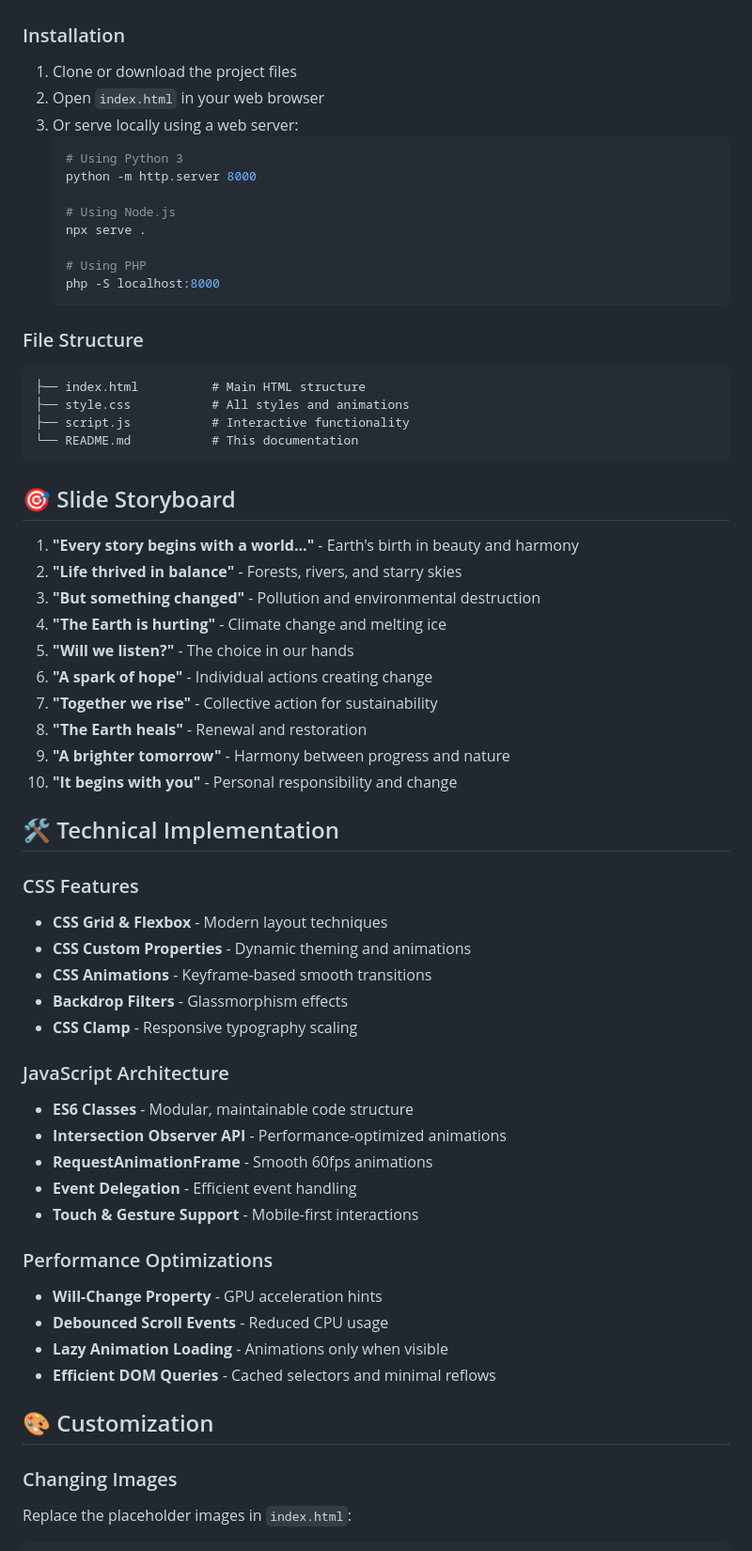
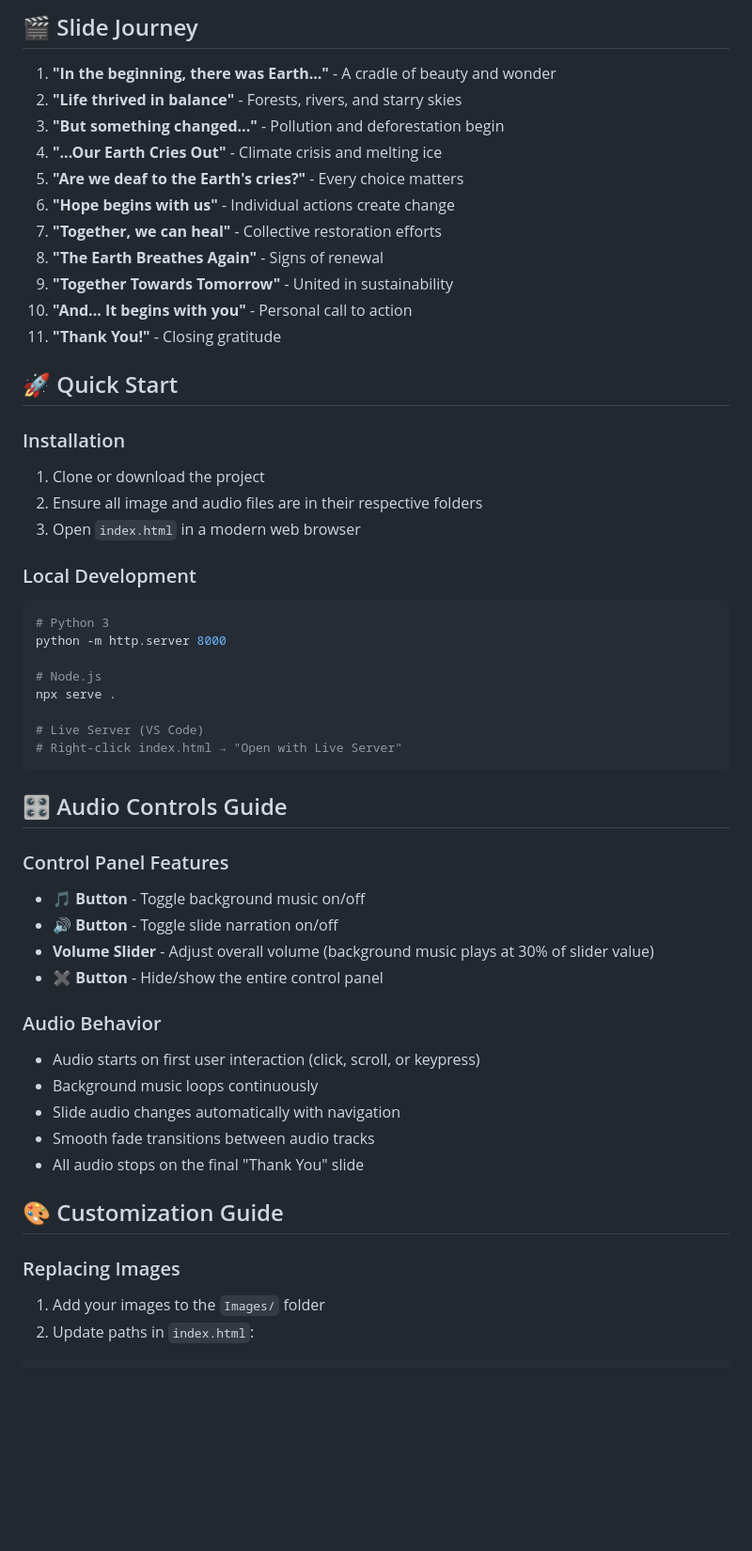
Before and after one commit to CloudNineXx/Earth-s-Story-An-Anime-Sustainability-INSPIRED-Journey-, a Markdown page: README.md, the part around the change printed below. Shown: that part at 94% size. Rendered like a GitHub page; blank space fills up the shorter version.

````diff
--- a/README.md
+++ b/README.md
@@ -36,64 +77,60 @@ A breathtaking, anime-inspired sustainability website that tells the story of ou
+## 🎬 Slide Journey
+
+1. **"In the beginning, there was Earth..."** - A cradle of beauty and wonder
+2. **"Life thrived in balance"** - Forests, rivers, and starry skies
+3. **"But something changed..."** - Pollution and deforestation begin
+4. **"...Our Earth Cries Out"** - Climate crisis and melting ice
+5. **"Are we deaf to the Earth's cries?"** - Every choice matters
+6. **"Hope begins with us"** - Individual actions create change
+7. **"Together, we can heal"** - Collective restoration efforts
+8. **"The Earth Breathes Again"** - Signs of renewal
+9. **"Together Towards Tomorrow"** - United in sustainability
+10. **"And... It begins with you"** - Personal call to action
+11. **"Thank You!"** - Closing gratitude
+
+## 🚀 Quick Start
 
 ### Installation
-1. Clone or download the project files
-2. Open `index.html` in your web browser
-3. Or serve locally using a web server:
-   ```bash
-   # Using Python 3
-   python -m http.server 8000
 
-   # Using Node.js
-   npx serve .
+1. Clone or download the project
+2. Ensure all image and audio files are in their respective folders
+3. Open `index.html` in a modern web browser
 
-   # Using PHP
-   php -S localhost:8000
-   ```
+### Local Development
 
-### File Structure
-```
-├── index.html          # Main HTML structure
-├── style.css           # All styles and animations
-├── script.js           # Interactive functionality
-└── README.md           # This documentation
+```bash
+# Python 3
+python -m http.server 8000
+
+# Node.js
+npx serve .
+
+# Live Server (VS Code)
+# Right-click index.html → "Open with Live Server"
 ```
 
-## 🎯 Slide Storyboard
+## 🎛️ Audio Controls Guide
 
-1. **"Every story begins with a world..."** - Earth's birth in beauty and harmony
-2. **"Life thrived in balance"** - Forests, rivers, and starry skies
-3. **"But something changed"** - Pollution and environmental destruction
-4. **"The Earth is hurting"** - Climate change and melting ice
-5. **"Will we listen?"** - The choice in our hands
-6. **"A spark of hope"** - Individual actions creating change
-7. **"Together we rise"** - Collective action for sustainability
-8. **"The Earth heals"** - Renewal and restoration
-9. **"A brighter tomorrow"** - Harmony between progress and nature
-10. **"It begins with you"** - Personal responsibility and change
+### Control Panel Features
 
-## 🛠️ Technical Implementation
+- **🎵 Button** - Toggle background music on/off
+- **🔊 Button** - Toggle slide narration on/off
+- **Volume Slider** - Adjust overall volume (background music plays at 30% of slider value)
+- **✖ Button** - Hide/show the entire control panel
 
-### CSS Features
-- **CSS Grid & Flexbox** - Modern layout techniques
-- **CSS Custom Properties** - Dynamic theming and animations
-- **CSS Animations** - Keyframe-based smooth transitions
-- **Backdrop Filters** - Glassmorphism effects
-- **CSS Clamp** - Responsive typography scaling
+### Audio Behavior
 
-### JavaScript Architecture
-- **ES6 Classes** - Modular, maintainable code structure
-- **Intersection Observer API** - Performance-optimized animations
-- **RequestAnimationFrame** - Smooth 60fps animations
-- **Event Delegation** - Efficient event handling
-- **Touch & Gesture Support** - Mobile-first interactions
+- Audio starts on first user interaction (click, scroll, or keypress)
+- Background music loops continuously
+- Slide audio changes automatically with navigation
+- Smooth fade transitions between audio tracks
+- All audio stops on the final "Thank You" slide
 
-### Performance Optimizations
-- **Will-Change Property** - GPU acceleration hints
-- **Debounced Scroll Events** - Reduced CPU usage
-- **Lazy Animation Loading** - Animations only when visible
-- **Efficient DOM Queries** - Cached selectors and minimal reflows
+## 🎨 Customization Guide
 
-## 🎨 Customization
+### Replacing Images
 
-### Changing Images
-Replace the placeholder images in `index.html`:
+1. Add your images to the `Images/` folder
+2. Update paths in `index.html`:
+
 ```html
````
Also changed, not shown: other parts of README.md (+199 -88 lines).
